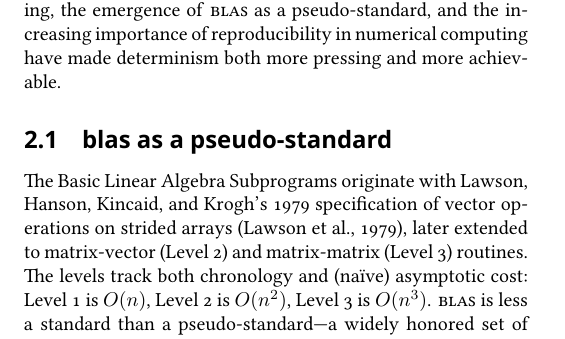
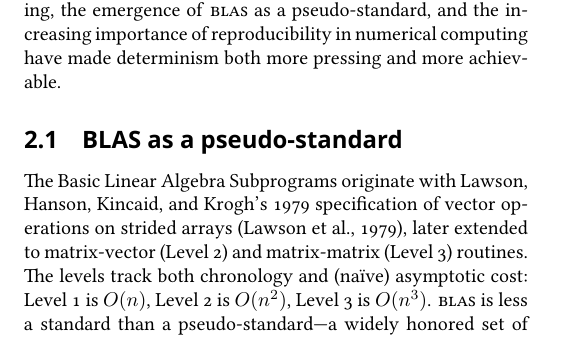
Before and after one commit to sigilante/ustj-numerics, a LaTeX paper (mss.tex): part of page 4 of 28, cut so that both start at the same text. Compiled offline with XeLaTeX; a missing font is replaced by an installed copy or a similar font.

Commit message:
Fix heading.

```diff
--- a/mss.tex
+++ b/mss.tex
@@ -67,7 +67,7 @@ The central conceit is architectural.  In conventional high-performance computin
 
 Although the solution of partial differential equations is one of the oldest significant applications of computing \citep{Charney1950}, no standard library emerged for decades---unsurprising given the churn of hardware architectures, the diversity of numerical methods, the lack of a common interface definition, the rapid evolution of programming languages, and the active development of linear algebraic algorithms.\footnote{Even the size of a byte took decades to standardize.}  Given that situation, rigorous bitwise determinism was a concern of vanishingly small importance, whether cross-platform or even for serial runs on the same machine.  However, over time the advent of high-performance computing, the emergence of \textsc{blas} as a pseudo-standard, and the increasing importance of reproducibility in numerical computing have made determinism both more pressing and more achievable.
 
-\subsection{\textsc{blas} as a pseudo-standard}
+\subsection[\textsc{blas} as a pseudo-standard]{BLAS as a pseudo-standard}
 
 The Basic Linear Algebra Subprograms originate with Lawson, Hanson, Kincaid, and Krogh's 1979 specification of vector operations on strided arrays~\citep{lawson1979blas}, later extended to matrix-vector (Level~2) and matrix-matrix (Level~3) routines.  The levels track both chronology and
 (na\"{i}ve) asymptotic cost:  Level~1 is $O(n)$, Level~2 is $O(n^2)$, Level~3 is $O(n^3)$.  \textsc{blas} is less a standard than a pseudo-standard---a widely honored set of names and calling conventions (\texttt{?axpy}, \texttt{?gemv}, \texttt{?gemm}, with type prefixes \texttt{s}, \texttt{d}, \texttt{c}, \texttt{z}) with many independent implementations.  (The original \textsc{blas} predated floating-point standardization as \textsc{ieee} 754 by several years.)  That plurality is exactly the problem for a consensus system:  two conforming \textsc{blas} libraries routinely disagree in the low bits, and the same library disagrees with itself across machines and thread counts.  Despite this fuzziness, \textsc{blas} quickly took its place as the bedrock layer of numerical and scientific computation.
```
Also changed, not shown: mss.pdf.
